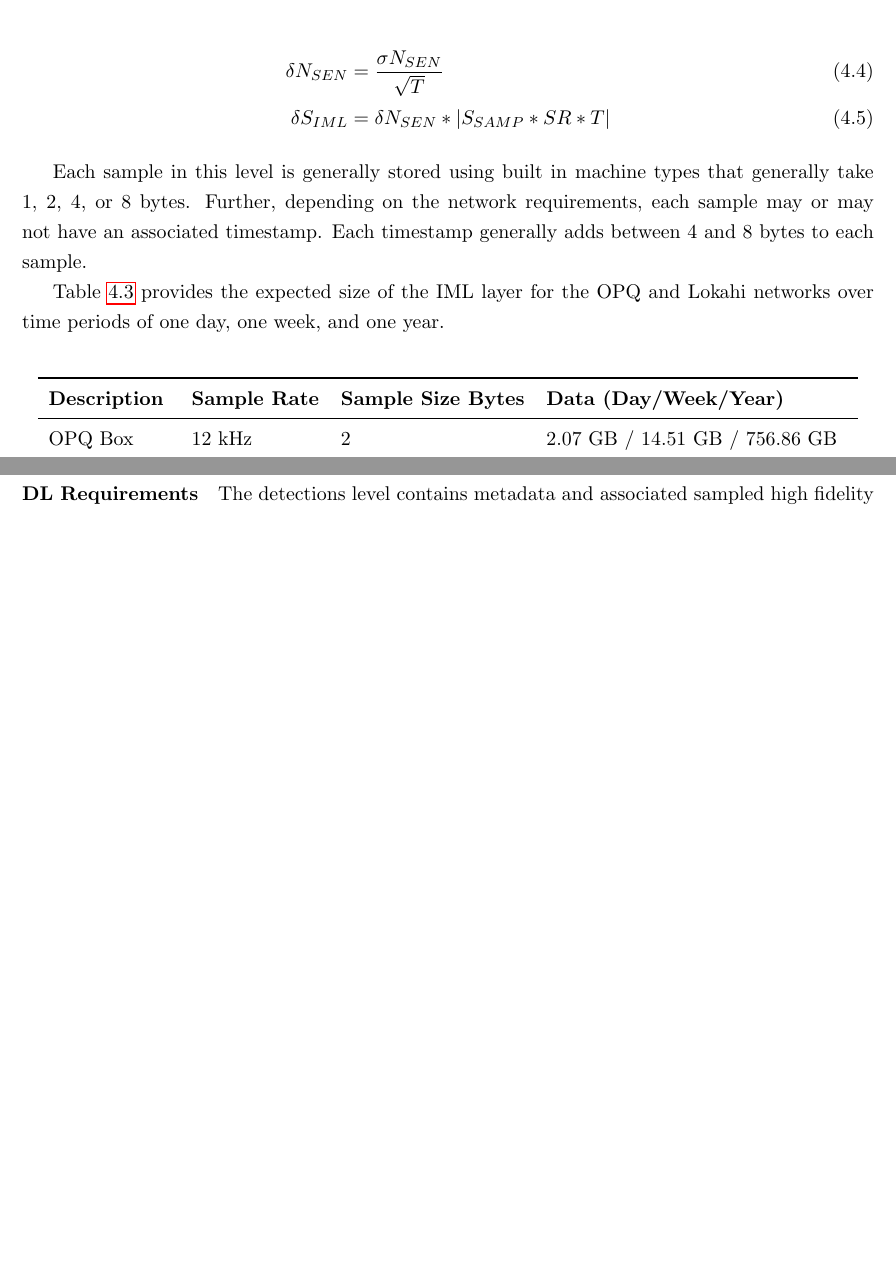
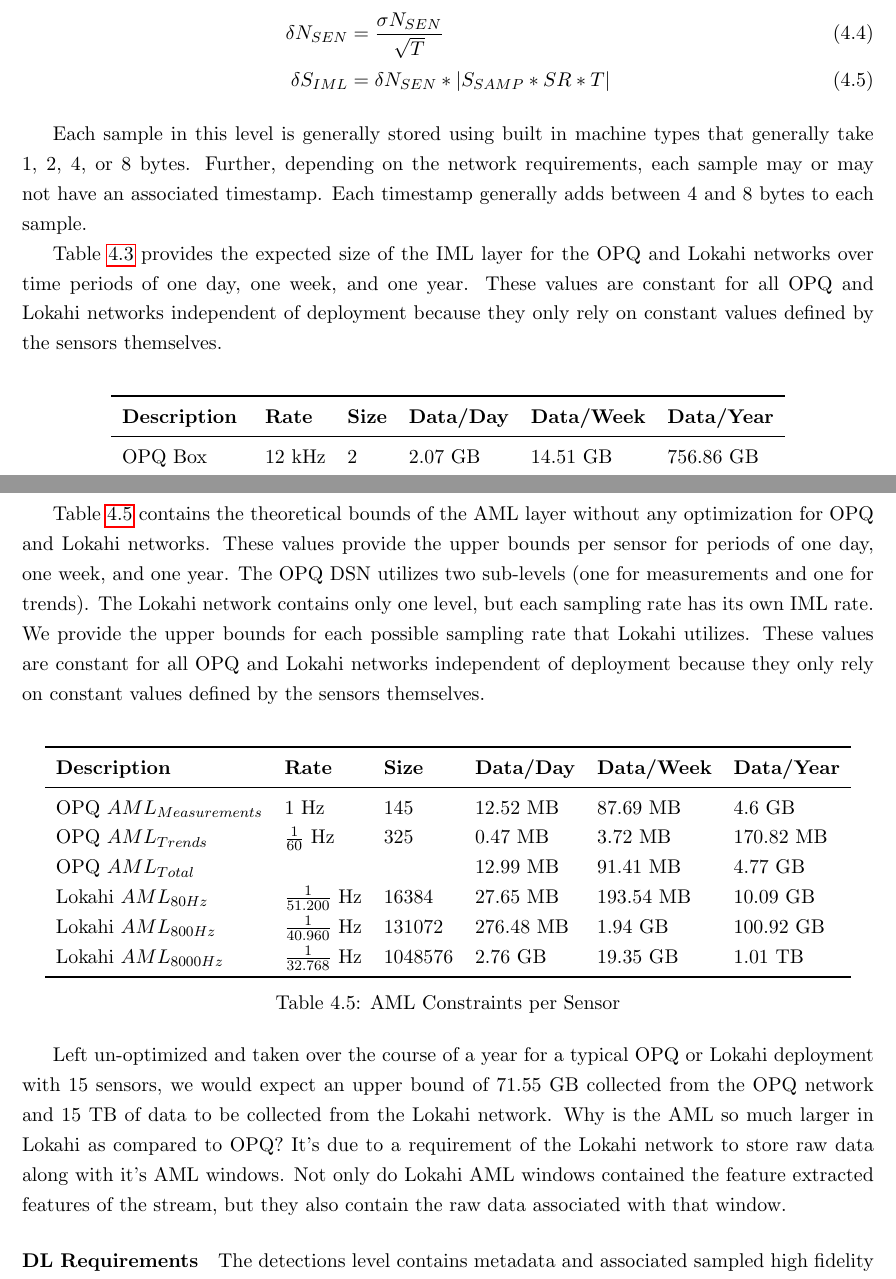
Before and after one commit to anthonyjchriste/dissertation, a LaTeX thesis (src/dissertation-christe.tex, which reads src/evaluation.tex): two parts of pages 112 and 113 of 145 before the commit and two parts of pages 112 and 114 of 145 after it, joined at a grey line, cut so that both start at the same text, the shorter picture padded with empty space. Compiled offline with pdfLaTeX.

Commit message:
Restructure and simplify section on AML.

```diff
--- a/src/evaluation.tex
+++ b/src/evaluation.tex
@@ -188,19 +188,19 @@
 
 Each sample in this level is generally stored using built in machine types that generally take 1, 2, 4, or 8 bytes. Further, depending on the network requirements, each sample may or may not have an associated timestamp. Each timestamp generally adds between 4 and 8 bytes to each sample.
 
-Table~\ref{table:iml_size} provides the expected size of the IML layer for the OPQ and Lokahi networks over time periods of one day, one week, and one year.
+Table~\ref{table:iml_size} provides the expected size of the IML layer for the OPQ and Lokahi networks over time periods of one day, one week, and one year. These values are constant for all OPQ and Lokahi networks independent of deployment because they only rely on constant values defined by the sensors themselves.
 
 \begin{table}[H]
 	\centering
-	\caption{IML Constraints}
-	\begin{tabularx}{\textwidth}{Xllll}
+	\caption{IML Constraints per Sensor}
+	\begin{tabularx}{\textwidth}{Xlllll}
 		\toprule
-		\textbf{Description} & \textbf{Sample Rate} & \textbf{Sample Size Bytes} & \textbf{Data (Day/Week/Year)} \\
+		\textbf{Description} & \textbf{Rate} & \textbf{Size} & \textbf{Data/Day} & \textbf{Data/Week} & \textbf{Data/Year} \\
 		\midrule
-		OPQ Box & 12 kHz & 2 & 2.07 GB / 14.51 GB / 756.86 GB \\
-		Lokahi Sensor & 80 Hz & 4 & 0.03 GB / 0.19 GB / 10.10 GB \\
-		Lokahi Sensor & 800 Hz & 4 & 0.28 GB / 1.94 GB / 100.92 GB \\
-		Lokahi Sensor & 8 kHz & 4 & 2.76 GB / 19.35 GB / 1009.15 GB \\
+		OPQ Box & 12 kHz & 2 & 2.07 GB & 14.51 GB & 756.86 GB \\
+		Lokahi Sensor & 80 Hz & 4 & 0.03 GB & 0.19 GB & 10.10 GB \\
+		Lokahi Sensor & 800 Hz & 4 & 0.28 GB & 1.94 GB & 100.92 GB \\
+		Lokahi Sensor & 8 kHz & 4 & 2.76 GB & 19.35 GB & 1009.15 GB \\
 		\bottomrule
 	\end{tabularx}
 	\label{table:iml_size}
@@ -264,6 +264,28 @@
 	\delta S_{SL} &= \delta B * |S_{V} * SR * T| \label{eq:aml:e1} \\
 	\delta S_{AML} &= \sqrt{\sum_{i=1}^{\delta S_{SL_{n}}}} (\delta S_{SL_{i}}) ^ 2  \label{eq:aml:e2}
 \end{align}
+
+Table~\ref{table:aml_size} contains the theoretical bounds of the AML layer without any optimization for OPQ and Lokahi networks. These values provide the upper bounds per sensor for periods of one day, one week, and one year. The OPQ DSN utilizes two sub-levels (one for measurements and one for trends). The Lokahi network contains only one level, but each sampling rate has its own IML rate. We provide the upper bounds for each possible sampling rate that Lokahi utilizes. These values are constant for all OPQ and Lokahi networks independent of deployment because they only rely on constant values defined by the sensors themselves.
+
+\begin{table}[H]
+	\centering
+	\caption{AML Constraints per Sensor}
+	\begin{tabularx}{\textwidth}{Xlllll}
+		\toprule
+		\textbf{Description} & \textbf{Rate} & \textbf{Size} & \textbf{Data/Day} & \textbf{Data/Week} & \textbf{Data/Year} \\
+		\midrule
+		OPQ $AML_{Measurements}$ 	& 1 Hz 					& 145 			& 12.52 MB 	& 87.69 MB 	& 4.6 GB 	\\
+		OPQ $AML_{Trends}$ 			& $\frac{1}{60}$ Hz 	& 325 			& 0.47 MB 	& 3.72 MB  	& 170.82 MB \\
+		OPQ $AML_{Total}$ 			&   					&   			& 12.99 MB 	& 91.41 MB 	& 4.77 GB 	\\
+		Lokahi $AML_{80Hz}$			& $\frac{1}{51.200}$ Hz	& 16384 		& 27.65 MB 	& 193.54 MB & 10.09 GB	\\
+		Lokahi $AML_{800Hz}$		& $\frac{1}{40.960}$ Hz	& 131072		& 276.48 MB & 1.94 GB 	& 100.92 GB \\
+		Lokahi $AML_{8000Hz}$		& $\frac{1}{32.768}$ Hz	& 1048576		& 2.76 GB 	& 19.35 GB 	& 1.01 TB 	\\
+		\bottomrule
+	\end{tabularx}
+	\label{table:aml_size}
+\end{table}
+
+Left un-optimized and taken over the course of a year for a typical OPQ or Lokahi deployment with 15 sensors, we would expect an upper bound of 71.55 GB collected from the OPQ network and 15 TB of data to be collected from the Lokahi network. Why is the AML so much larger in Lokahi as compared to OPQ? It's due to a requirement of the Lokahi network to store raw data along with it's AML windows. Not only do Lokahi AML windows contained the feature extracted features of the stream, but they also contain the raw data associated with that window.
 
 \paragraph{DL Requirements}
 The detections level contains metadata and associated sampled high fidelity data that was returned from sensors for a given time window. A single detection can contain samples from multiple data streams for a single event of interest.
```
Also changed, not shown: 1 other file.
